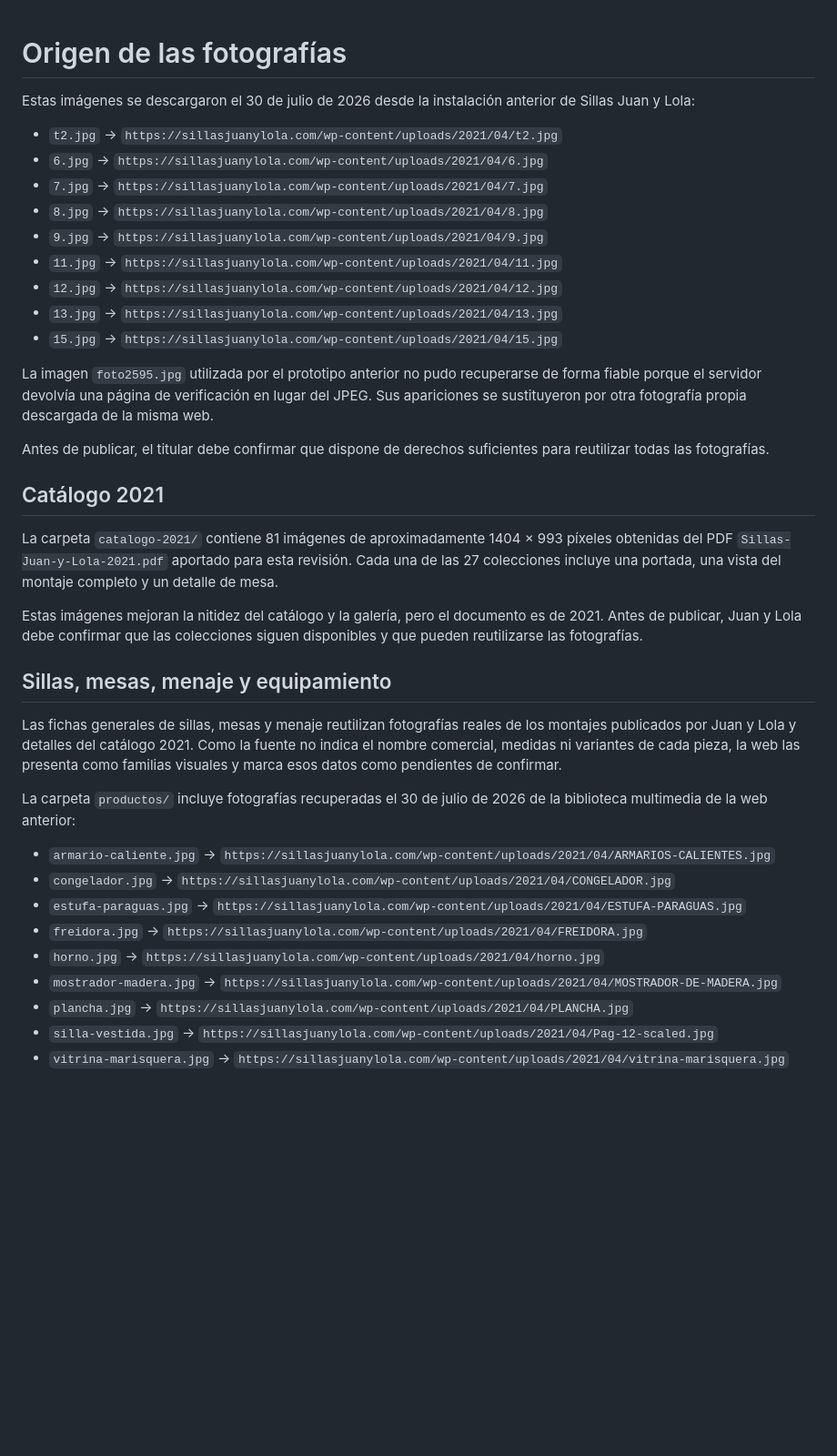
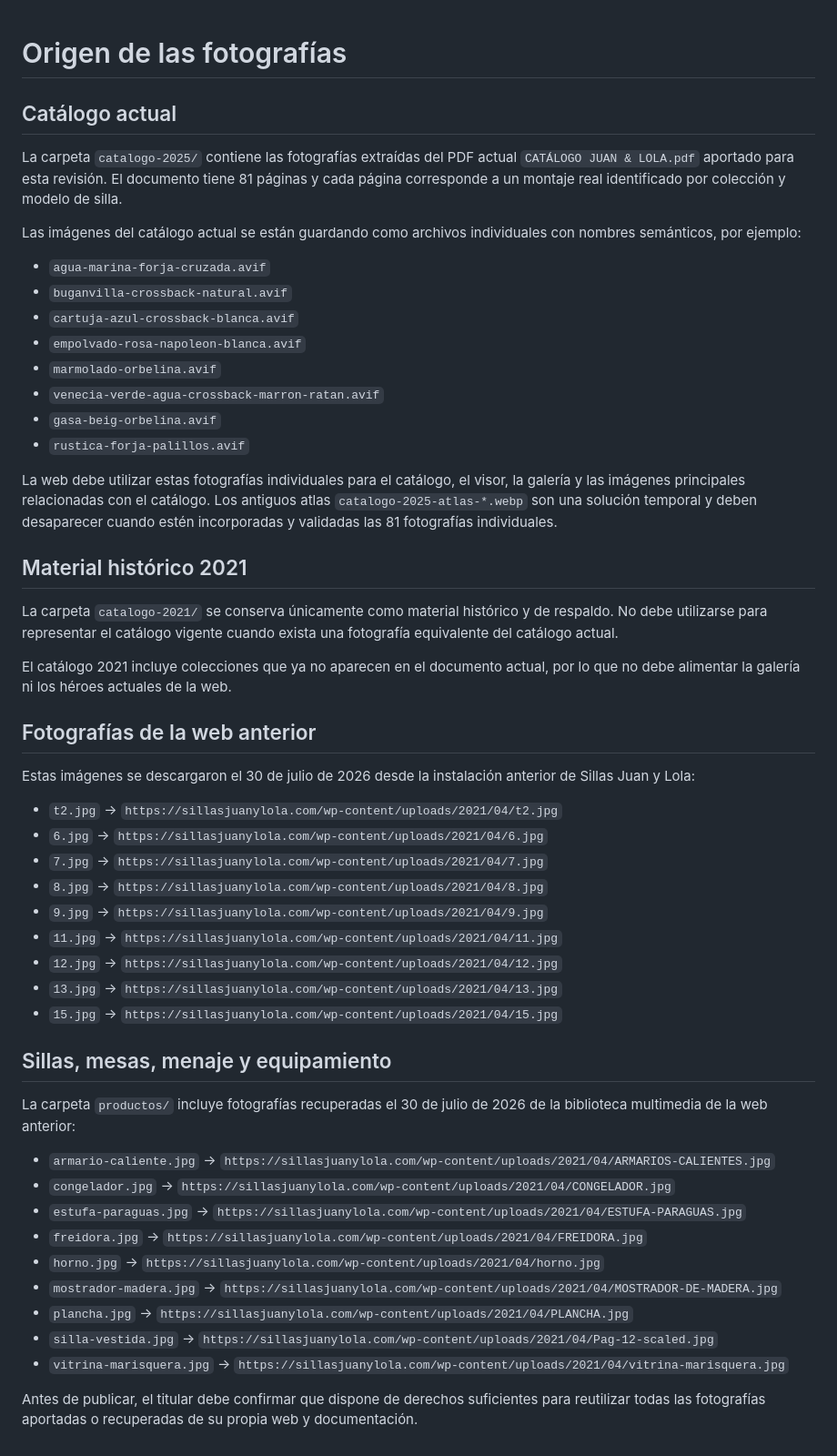
Before and after one commit to vornicx/sillas-juan-y-lola-web, a Markdown page: assets/images/ORIGEN-DE-LAS-FOTOS.md, the part around the change. Shown at 91% size. GitHub-like rendering; blank space fills up the shorter version.

Commit message:
docs: document current catalog image source and legacy status

```diff
--- a/assets/images/ORIGEN-DE-LAS-FOTOS.md
+++ b/assets/images/ORIGEN-DE-LAS-FOTOS.md
@@ -1,4 +1,29 @@
 # Origen de las fotografías
+
+## Catálogo actual
+
+La carpeta `catalogo-2025/` contiene las fotografías extraídas del PDF actual `CATÁLOGO JUAN & LOLA.pdf` aportado para esta revisión. El documento tiene 81 páginas y cada página corresponde a un montaje real identificado por colección y modelo de silla.
+
+Las imágenes del catálogo actual se están guardando como archivos individuales con nombres semánticos, por ejemplo:
+
+- `agua-marina-forja-cruzada.avif`
+- `buganvilla-crossback-natural.avif`
+- `cartuja-azul-crossback-blanca.avif`
+- `empolvado-rosa-napoleon-blanca.avif`
+- `marmolado-orbelina.avif`
+- `venecia-verde-agua-crossback-marron-ratan.avif`
+- `gasa-beig-orbelina.avif`
+- `rustica-forja-palillos.avif`
+
+La web debe utilizar estas fotografías individuales para el catálogo, el visor, la galería y las imágenes principales relacionadas con el catálogo. Los antiguos atlas `catalogo-2025-atlas-*.webp` son una solución temporal y deben desaparecer cuando estén incorporadas y validadas las 81 fotografías individuales.
+
+## Material histórico 2021
+
+La carpeta `catalogo-2021/` se conserva únicamente como material histórico y de respaldo. No debe utilizarse para representar el catálogo vigente cuando exista una fotografía equivalente del catálogo actual.
+
+El catálogo 2021 incluye colecciones que ya no aparecen en el documento actual, por lo que no debe alimentar la galería ni los héroes actuales de la web.
+
+## Fotografías de la web anterior
 
 Estas imágenes se descargaron el 30 de julio de 2026 desde la instalación anterior de Sillas Juan y Lola:
 
@@ -12,19 +37,7 @@ Estas imágenes se descargaron el 30 de julio de 2026 desde la instalación ante
 - `13.jpg` → `https://sillasjuanylola.com/wp-content/uploads/2021/04/13.jpg`
 - `15.jpg` → `https://sillasjuanylola.com/wp-content/uploads/2021/04/15.jpg`
 
-La imagen `foto2595.jpg` utilizada por el prototipo anterior no pudo recuperarse de forma fiable porque el servidor devolvía una página de verificación en lugar del JPEG. Sus apariciones se sustituyeron por otra fotografía propia descargada de la misma web.
-
-Antes de publicar, el titular debe confirmar que dispone de derechos suficientes para reutilizar todas las fotografías.
-
-## Catálogo 2021
-
-La carpeta `catalogo-2021/` contiene 81 imágenes de aproximadamente 1404 × 993 píxeles obtenidas del PDF `Sillas-Juan-y-Lola-2021.pdf` aportado para esta revisión. Cada una de las 27 colecciones incluye una portada, una vista del montaje completo y un detalle de mesa.
-
-Estas imágenes mejoran la nitidez del catálogo y la galería, pero el documento es de 2021. Antes de publicar, Juan y Lola debe confirmar que las colecciones siguen disponibles y que pueden reutilizarse las fotografías.
-
 ## Sillas, mesas, menaje y equipamiento
-
-Las fichas generales de sillas, mesas y menaje reutilizan fotografías reales de los montajes publicados por Juan y Lola y detalles del catálogo 2021. Como la fuente no indica el nombre comercial, medidas ni variantes de cada pieza, la web las presenta como familias visuales y marca esos datos como pendientes de confirmar.
 
 La carpeta `productos/` incluye fotografías recuperadas el 30 de julio de 2026 de la biblioteca multimedia de la web anterior:
 
@@ -37,3 +50,5 @@ La carpeta `productos/` incluye fotografías recuperadas el 30 de julio de 2026
 - `plancha.jpg` → `https://sillasjuanylola.com/wp-content/uploads/2021/04/PLANCHA.jpg`
 - `silla-vestida.jpg` → `https://sillasjuanylola.com/wp-content/uploads/2021/04/Pag-12-scaled.jpg`
 - `vitrina-marisquera.jpg` → `https://sillasjuanylola.com/wp-content/uploads/2021/04/vitrina-marisquera.jpg`
+
+Antes de publicar, el titular debe confirmar que dispone de derechos suficientes para reutilizar todas las fotografías aportadas o recuperadas de su propia web y documentación.
```
